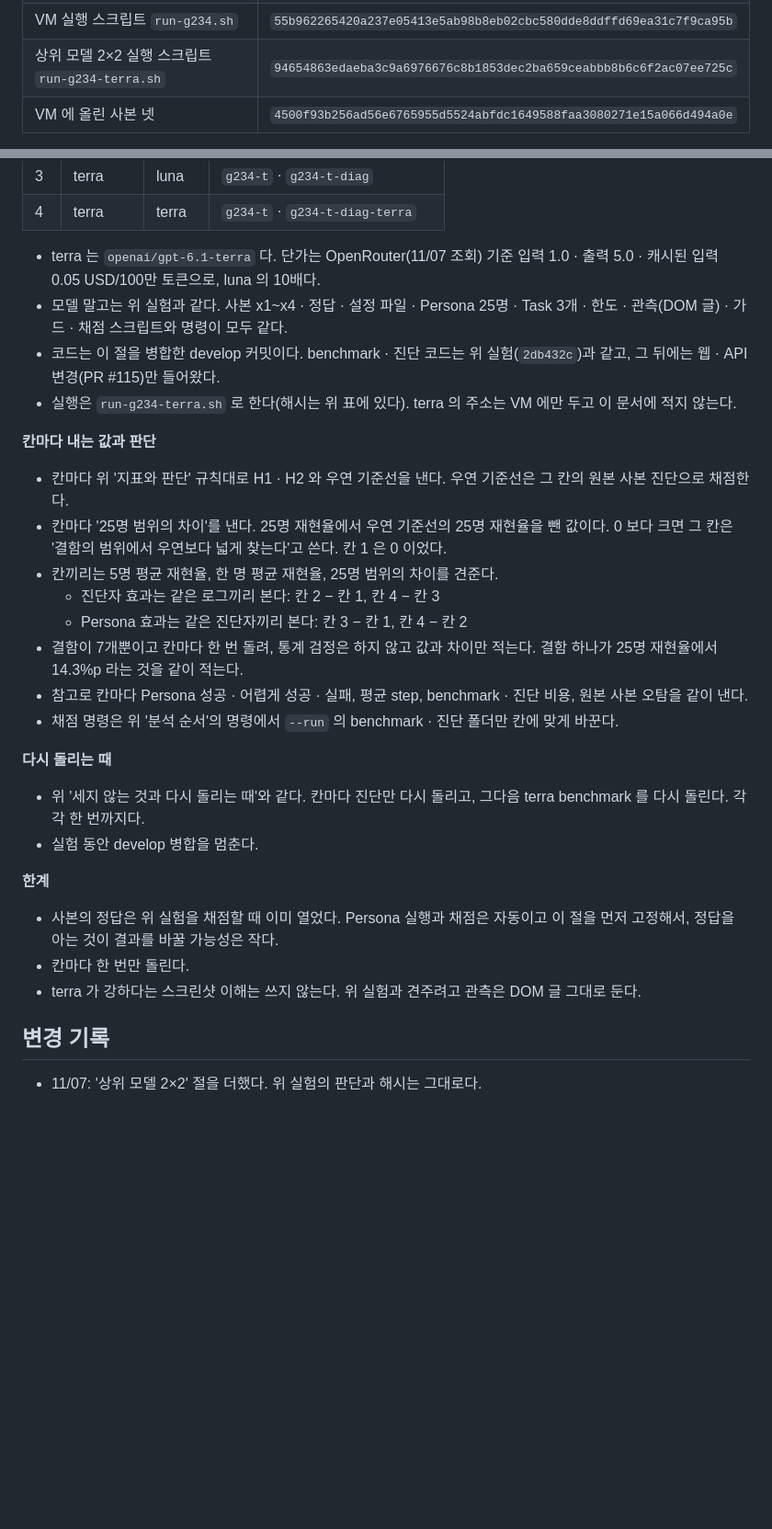
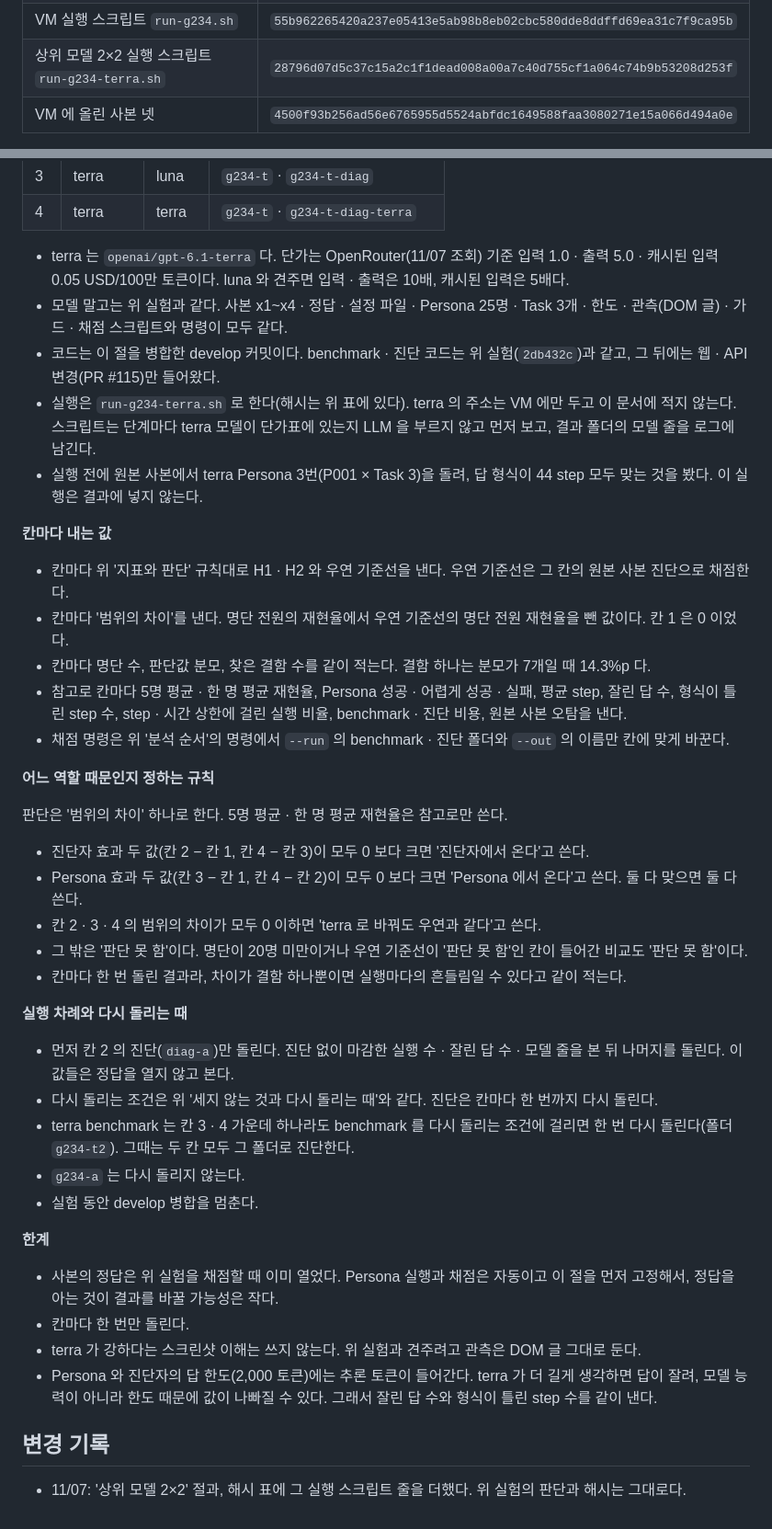
Before and after one commit to team-uxight/uxight, a Markdown page: docs/experiment-preregistration-rerun.md, 2 parts joined by grey strips. Shown at 92% size. GitHub-like rendering; blank space fills up the shorter version.

Commit message:
GACA-234 상위 모델 2×2 — 역할 판단 규칙과 다시 돌리는 조건을 정한다
독립 리뷰 지적 반영: 네 칸 결과로 어느 역할 때문인지 정하는 규칙(범위의 차이 하나로),
terra benchmark 를 다시 돌리는 조건, 칸마다 내는 값(명단 · 분모 · 잘린 답)과 한계를 적고,
실행 스크립트 해시를 바꾼다(terra 설정 검사 · 모델 줄 기록).

Co-Authored-By: Claude Opus 5.5 <noreply@anthropic.com>
Claude-Session: https://claude.ai/code/session_01LGzatsndtpT2RRWQDYsU79

```diff
--- a/docs/experiment-preregistration-rerun.md
+++ b/docs/experiment-preregistration-rerun.md
@@ -85,7 +85,7 @@ seed 는 10진수 글자를, 나머지는 파일 바이트를 그대로 해시
 | 채점 스크립트 `discovery-curve.py` | `cee51570d7a599128f34a51c1d5776f4281441fcbd7105e57cd45f2b87efd82b` |
 | Persona 파일 `school_personas_50.json` (11/07 과 같다) | `0829661a954a5c50c083c684f224369a1869c9afe4227ece64bb5c5588591b4c` |
 | VM 실행 스크립트 `run-g234.sh` | `55b962265420a237e05413e5ab98b8eb02cbc580dde8ddffd69ea31c7f9ca95b` |
-| 상위 모델 2×2 실행 스크립트 `run-g234-terra.sh` | `94654863edaeba3c9a6976676c8b1853dec2ba659ceabbb8b6c6f2ac07ee725c` |
+| 상위 모델 2×2 실행 스크립트 `run-g234-terra.sh` | `28796d07d5c37c15a2c1f1dead008a00a7c40d755cf1a064c74b9b53208d253f` |
 | VM 에 올린 사본 넷 | `4500f93b256ad56e6765955d5524abfdc1649588faa3080271e15a066d494a0e` |
 
 - VM 에 올린 사본 넷의 해시는 사본 폴더에서 `LC_ALL=C find x1 x2 x3 x4 -type f -print0 | LC_ALL=C sort -z | xargs -0 sha256sum | sha256sum` 으로 낸 값이다(macOS 에서는 `sha256sum` 대신 `shasum -a 256`). 로컬 사본과 같은 값이다.
@@ -203,25 +203,36 @@ python3 scripts/discovery-curve.py --run <benchmark 폴더>=<진단 폴더>/mult
 | 3 | terra | luna | `g234-t` · `g234-t-diag` |
 | 4 | terra | terra | `g234-t` · `g234-t-diag-terra` |
 
-- terra 는 `openai/gpt-6.1-terra` 다. 단가는 OpenRouter(11/07 조회) 기준 입력 1.0 · 출력 5.0 · 캐시된 입력 0.05 USD/100만 토큰으로, luna 의 10배다.
+- terra 는 `openai/gpt-6.1-terra` 다. 단가는 OpenRouter(11/07 조회) 기준 입력 1.0 · 출력 5.0 · 캐시된 입력 0.05 USD/100만 토큰이다. luna 와 견주면 입력 · 출력은 10배, 캐시된 입력은 5배다.
 - 모델 말고는 위 실험과 같다. 사본 x1~x4 · 정답 · 설정 파일 · Persona 25명 · Task 3개 · 한도 · 관측(DOM 글) · 가드 · 채점 스크립트와 명령이 모두 같다.
 - 코드는 이 절을 병합한 develop 커밋이다. benchmark · 진단 코드는 위 실험(`2db432c`)과 같고, 그 뒤에는 웹 · API 변경(PR #115)만 들어왔다.
-- 실행은 `run-g234-terra.sh` 로 한다(해시는 위 표에 있다). terra 의 주소는 VM 에만 두고 이 문서에 적지 않는다.
+- 실행은 `run-g234-terra.sh` 로 한다(해시는 위 표에 있다). terra 의 주소는 VM 에만 두고 이 문서에 적지 않는다. 스크립트는 단계마다 terra 모델이 단가표에 있는지 LLM 을 부르지 않고 먼저 보고, 결과 폴더의 모델 줄을 로그에 남긴다.
+- 실행 전에 원본 사본에서 terra Persona 3번(P001 × Task 3)을 돌려, 답 형식이 44 step 모두 맞는 것을 봤다. 이 실행은 결과에 넣지 않는다.
 
-**칸마다 내는 값과 판단**
+**칸마다 내는 값**
 
 - 칸마다 위 '지표와 판단' 규칙대로 H1 · H2 와 우연 기준선을 낸다. 우연 기준선은 그 칸의 원본 사본 진단으로 채점한다.
-- 칸마다 '25명 범위의 차이'를 낸다. 25명 재현율에서 우연 기준선의 25명 재현율을 뺀 값이다. 0 보다 크면 그 칸은 '결함의 범위에서 우연보다 넓게 찾는다'고 쓴다. 칸 1 은 0 이었다.
-- 칸끼리는 5명 평균 재현율, 한 명 평균 재현율, 25명 범위의 차이를 견준다.
-  - 진단자 효과는 같은 로그끼리 본다: 칸 2 − 칸 1, 칸 4 − 칸 3
-  - Persona 효과는 같은 진단자끼리 본다: 칸 3 − 칸 1, 칸 4 − 칸 2
-- 결함이 7개뿐이고 칸마다 한 번 돌려, 통계 검정은 하지 않고 값과 차이만 적는다. 결함 하나가 25명 재현율에서 14.3%p 라는 것을 같이 적는다.
-- 참고로 칸마다 Persona 성공 · 어렵게 성공 · 실패, 평균 step, benchmark · 진단 비용, 원본 사본 오탐을 같이 낸다.
-- 채점 명령은 위 '분석 순서'의 명령에서 `--run` 의 benchmark · 진단 폴더만 칸에 맞게 바꾼다.
+- 칸마다 '범위의 차이'를 낸다. 명단 전원의 재현율에서 우연 기준선의 명단 전원 재현율을 뺀 값이다. 칸 1 은 0 이었다.
+- 칸마다 명단 수, 판단값 분모, 찾은 결함 수를 같이 적는다. 결함 하나는 분모가 7개일 때 14.3%p 다.
+- 참고로 칸마다 5명 평균 · 한 명 평균 재현율, Persona 성공 · 어렵게 성공 · 실패, 평균 step, 잘린 답 수, 형식이 틀린 step 수, step · 시간 상한에 걸린 실행 비율, benchmark · 진단 비용, 원본 사본 오탐을 낸다.
+- 채점 명령은 위 '분석 순서'의 명령에서 `--run` 의 benchmark · 진단 폴더와 `--out` 의 이름만 칸에 맞게 바꾼다.
 
-**다시 돌리는 때**
+**어느 역할 때문인지 정하는 규칙**
 
-- 위 '세지 않는 것과 다시 돌리는 때'와 같다. 칸마다 진단만 다시 돌리고, 그다음 terra benchmark 를 다시 돌린다. 각각 한 번까지다.
+판단은 '범위의 차이' 하나로 한다. 5명 평균 · 한 명 평균 재현율은 참고로만 쓴다.
+
+- 진단자 효과 두 값(칸 2 − 칸 1, 칸 4 − 칸 3)이 모두 0 보다 크면 '진단자에서 온다'고 쓴다.
+- Persona 효과 두 값(칸 3 − 칸 1, 칸 4 − 칸 2)이 모두 0 보다 크면 'Persona 에서 온다'고 쓴다. 둘 다 맞으면 둘 다 쓴다.
+- 칸 2 · 3 · 4 의 범위의 차이가 모두 0 이하면 'terra 로 바꿔도 우연과 같다'고 쓴다.
+- 그 밖은 '판단 못 함'이다. 명단이 20명 미만이거나 우연 기준선이 '판단 못 함'인 칸이 들어간 비교도 '판단 못 함'이다.
+- 칸마다 한 번 돌린 결과라, 차이가 결함 하나뿐이면 실행마다의 흔들림일 수 있다고 같이 적는다.
+
+**실행 차례와 다시 돌리는 때**
+
+- 먼저 칸 2 의 진단(`diag-a`)만 돌린다. 진단 없이 마감한 실행 수 · 잘린 답 수 · 모델 줄을 본 뒤 나머지를 돌린다. 이 값들은 정답을 열지 않고 본다.
+- 다시 돌리는 조건은 위 '세지 않는 것과 다시 돌리는 때'와 같다. 진단은 칸마다 한 번까지 다시 돌린다.
+- terra benchmark 는 칸 3 · 4 가운데 하나라도 benchmark 를 다시 돌리는 조건에 걸리면 한 번 다시 돌린다(폴더 `g234-t2`). 그때는 두 칸 모두 그 폴더로 진단한다.
+- `g234-a` 는 다시 돌리지 않는다.
 - 실험 동안 develop 병합을 멈춘다.
 
 **한계**
@@ -229,7 +240,8 @@ python3 scripts/discovery-curve.py --run <benchmark 폴더>=<진단 폴더>/mult
 - 사본의 정답은 위 실험을 채점할 때 이미 열었다. Persona 실행과 채점은 자동이고 이 절을 먼저 고정해서, 정답을 아는 것이 결과를 바꿀 가능성은 작다.
 - 칸마다 한 번만 돌린다.
 - terra 가 강하다는 스크린샷 이해는 쓰지 않는다. 위 실험과 견주려고 관측은 DOM 글 그대로 둔다.
+- Persona 와 진단자의 답 한도(2,000 토큰)에는 추론 토큰이 들어간다. terra 가 더 길게 생각하면 답이 잘려, 모델 능력이 아니라 한도 때문에 값이 나빠질 수 있다. 그래서 잘린 답 수와 형식이 틀린 step 수를 같이 낸다.
 
 ## 변경 기록
 
-- 11/07: '상위 모델 2×2' 절을 더했다. 위 실험의 판단과 해시는 그대로다.
+- 11/07: '상위 모델 2×2' 절과, 해시 표에 그 실행 스크립트 줄을 더했다. 위 실험의 판단과 해시는 그대로다.
```
